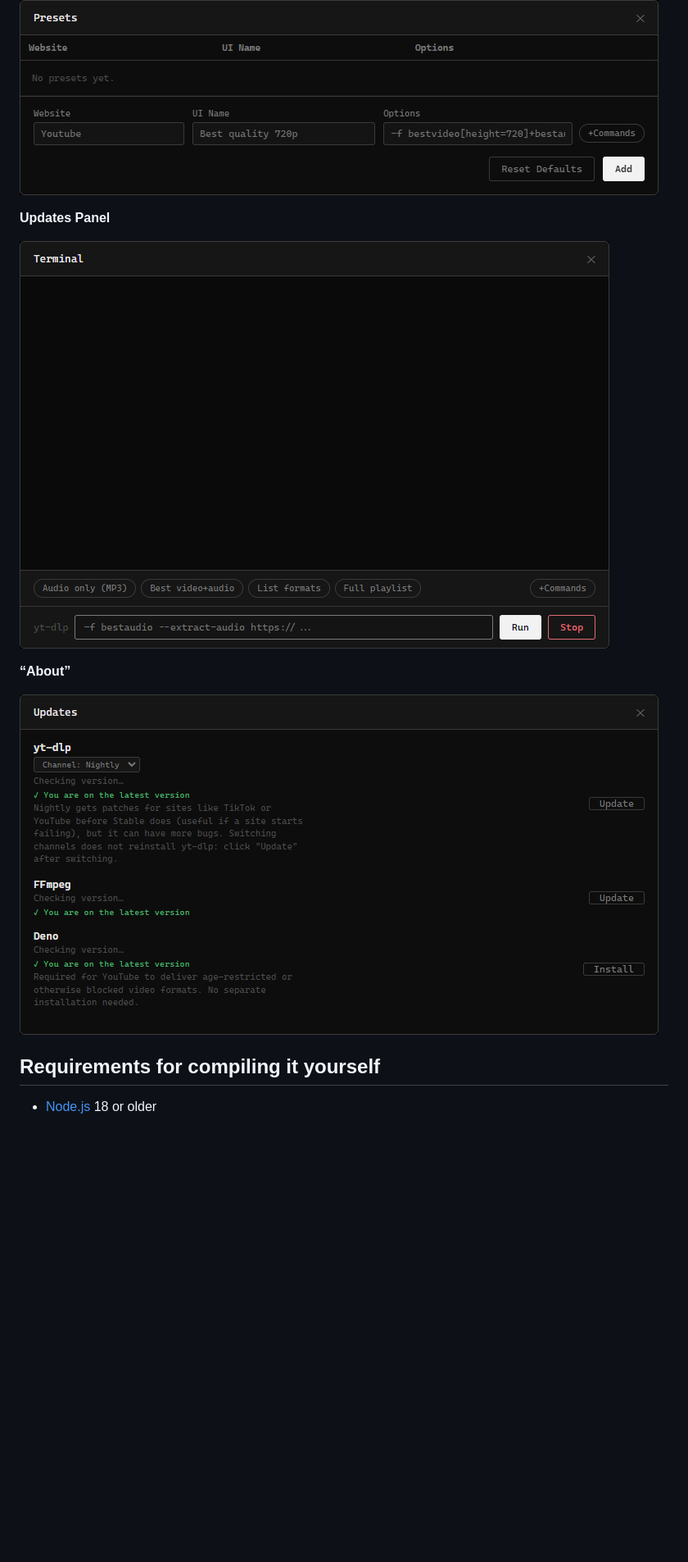
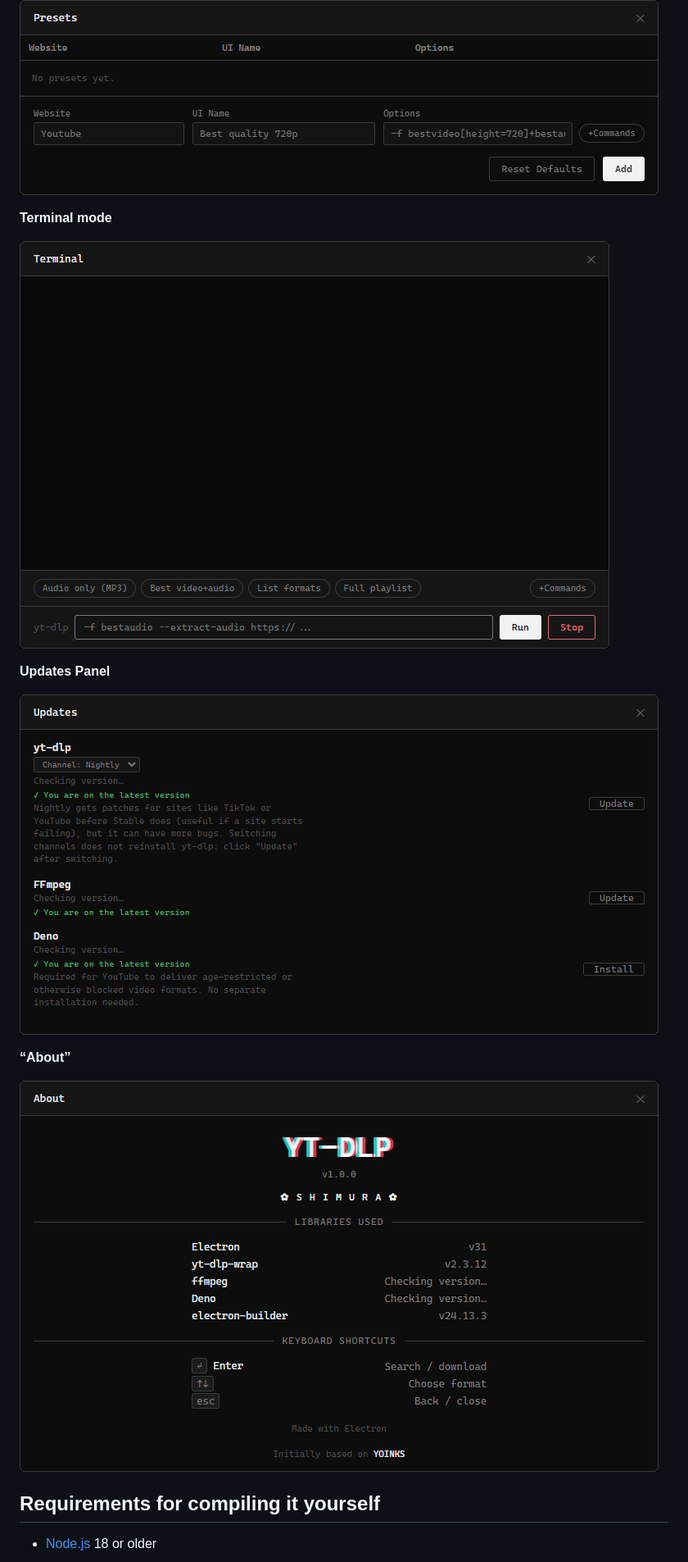
Before and after one commit to xSHIMURAx/yt-dlp_Minimalist, a Markdown page: README.md, the part around the change. Shown at 82% size. Drawn GitHub-style; blank space fills up the shorter version.

Commit message:
Add terminal mode section and update screenshots
Added terminal mode section and updated screenshots.

```diff
--- a/README.md
+++ b/README.md
@@ -52,13 +52,17 @@ Both files were scanned on VirusTotal and came back clean:
 
 ![Presets](screenshots/07.png)
 
+**Terminal mode**
+
+![Terminal](screenshots/08.png)
+
 **Updates Panel**
 
-![Updates Panel](screenshots/08.png)
+![Updates Panel](screenshots/09.png)
 
 **“About”**
 
-![About](screenshots/09.png)
+![About](screenshots/10.png)
 
 ## Requirements for compiling it yourself
 
```
